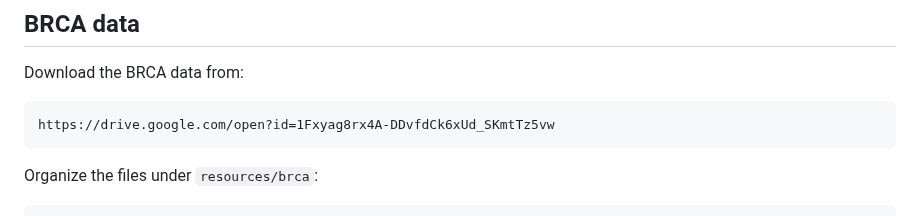
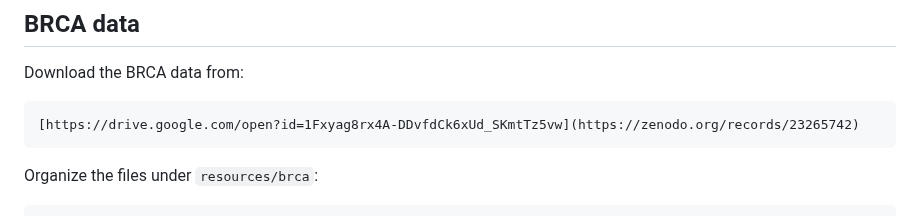
Before and after one commit to SpaceRecProject/SpaceRec, a Markdown page: README.md, the part around the change. Rendered like a GitHub page.

Commit message:
Update BRCA data download link in README

````diff
--- a/README.md
+++ b/README.md
@@ -43,7 +43,7 @@ import spacerec.api as spacerec
 Download the BRCA data from:
 
 ```text
-https://drive.google.com/open?id=1Fxyag8rx4A-DDvfdCk6xUd_SKmtTz5vw
+[https://drive.google.com/open?id=1Fxyag8rx4A-DDvfdCk6xUd_SKmtTz5vw](https://zenodo.org/records/23265742)
 ```
 
 Organize the files under `resources/brca`:
````
